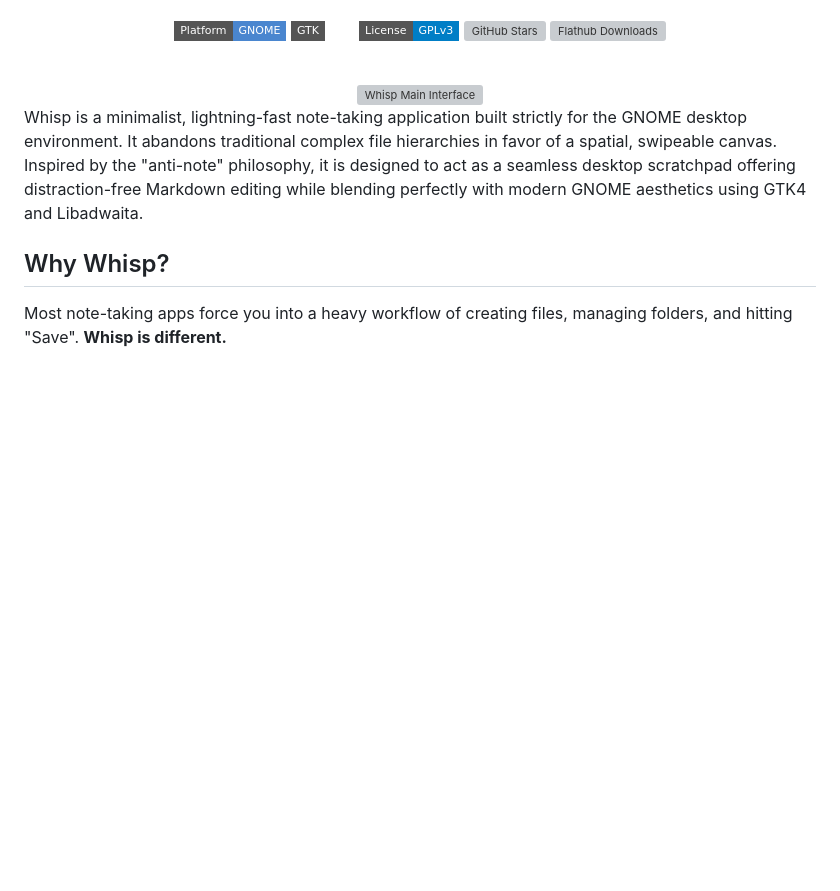
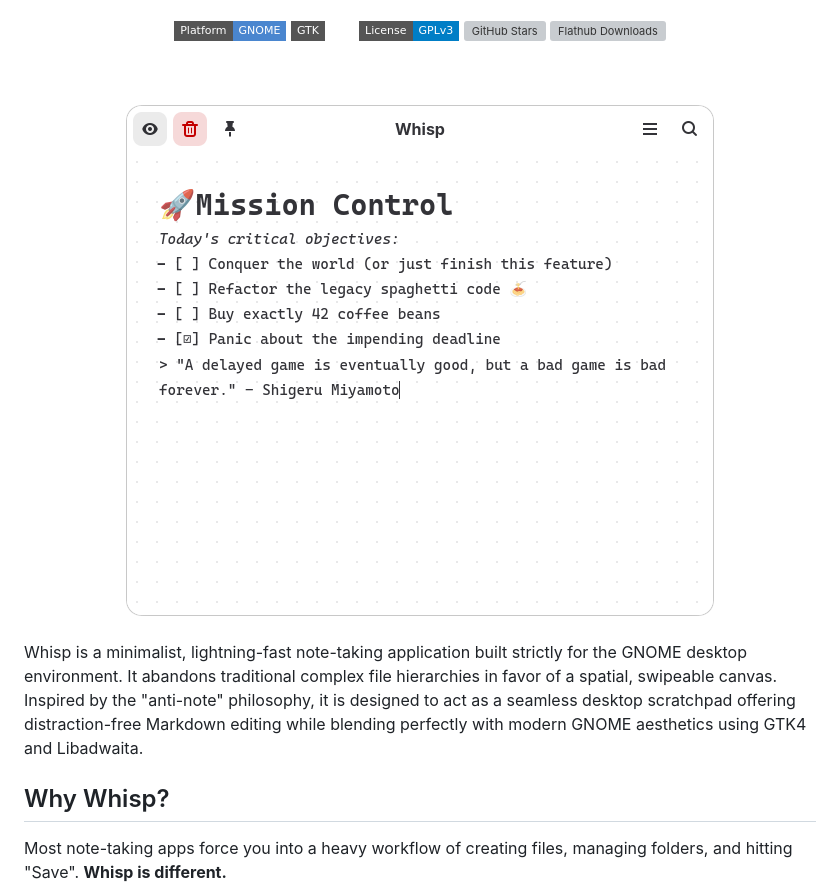
Before and after one commit to sugarycandybar/Whisp, a Markdown page: README.md, the part around the change. Rendered like a GitHub page; badges without logos; blank space fills up the shorter version; grey boxes are pictures that could not be loaded.

Commit message:
Update main interface image in README

```diff
--- a/README.md
+++ b/README.md
@@ -18,7 +18,7 @@
 </div>
 
 <div align="center">
-  <img alt="Whisp Main Interface" src="docs/assets/hero.png" style="max-width: 100%; height: auto;" />
+  <img alt="Whisp Main Interface" src="docs/assets/1-hero.png" style="max-width: 100%; height: auto;" />
 </div>
 
 
```
